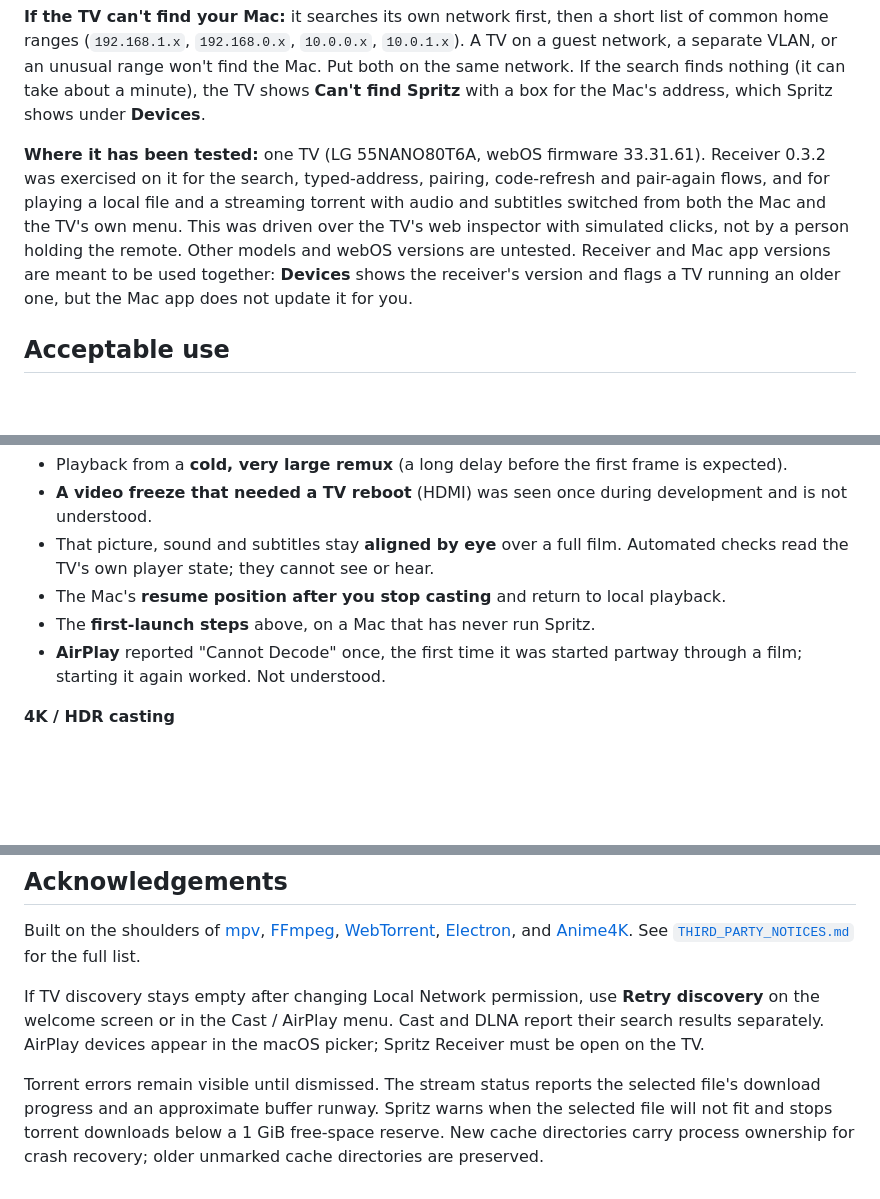
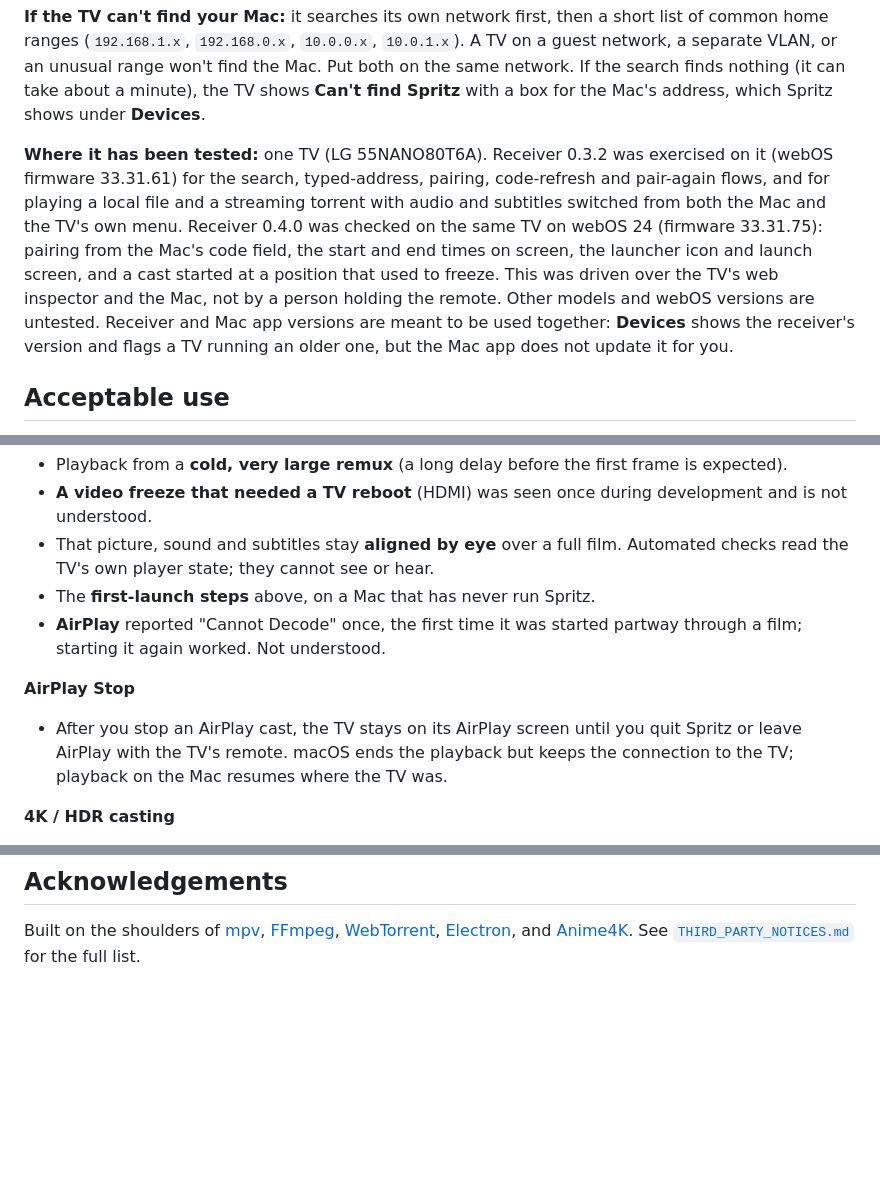
Before and after one commit to Oolab-labs/spritz, a Markdown page: README.md, 3 parts joined by grey strips. GitHub-like rendering; blank space fills up the shorter version.

```diff
--- a/README.md
+++ b/README.md
@@ -163,7 +174,7 @@ Spritz Receiver is a small web app that runs on an LG webOS TV and plays what yo
 
 **If the TV can't find your Mac:** it searches its own network first, then a short list of common home ranges (`192.168.1.x`, `192.168.0.x`, `10.0.0.x`, `10.0.1.x`). A TV on a guest network, a separate VLAN, or an unusual range won't find the Mac. Put both on the same network. If the search finds nothing (it can take about a minute), the TV shows **Can't find Spritz** with a box for the Mac's address, which Spritz shows under **Devices**.
 
-**Where it has been tested:** one TV (LG 55NANO80T6A, webOS firmware 33.31.61). Receiver 0.3.2 was exercised on it for the search, typed-address, pairing, code-refresh and pair-again flows, and for playing a local file and a streaming torrent with audio and subtitles switched from both the Mac and the TV's own menu. This was driven over the TV's web inspector with simulated clicks, not by a person holding the remote. Other models and webOS versions are untested. Receiver and Mac app versions are meant to be used together: **Devices** shows the receiver's version and flags a TV running an older one, but the Mac app does not update it for you.
+**Where it has been tested:** one TV (LG 55NANO80T6A). Receiver 0.3.2 was exercised on it (webOS firmware 33.31.61) for the search, typed-address, pairing, code-refresh and pair-again flows, and for playing a local file and a streaming torrent with audio and subtitles switched from both the Mac and the TV's own menu. Receiver 0.4.0 was checked on the same TV on webOS 24 (firmware 33.31.75): pairing from the Mac's code field, the start and end times on screen, the launcher icon and launch screen, and a cast started at a position that used to freeze. This was driven over the TV's web inspector and the Mac, not by a person holding the remote. Other models and webOS versions are untested. Receiver and Mac app versions are meant to be used together: **Devices** shows the receiver's version and flags a TV running an older one, but the Mac app does not update it for you.
 
 ## Acceptable use
 
@@ -199,9 +210,11 @@ live. That responsibility is not transferred by this notice — see
 - Playback from a **cold, very large remux** (a long delay before the first frame is expected).
 - **A video freeze that needed a TV reboot** (HDMI) was seen once during development and is not understood.
 - That picture, sound and subtitles stay **aligned by eye** over a full film. Automated checks read the TV's own player state; they cannot see or hear.
-- The Mac's **resume position after you stop casting** and return to local playback.
 - The **first-launch steps** above, on a Mac that has never run Spritz.
 - **AirPlay** reported "Cannot Decode" once, the first time it was started partway through a film; starting it again worked. Not understood.
+
+**AirPlay Stop**
+- After you stop an AirPlay cast, the TV stays on its AirPlay screen until you quit Spritz or leave AirPlay with the TV's remote. macOS ends the playback but keeps the connection to the TV; playback on the Mac resumes where the TV was.
 
 **4K / HDR casting**
 - **DLNA is the reliable 4K path** — the original file is streamed untouched and the TV decodes it natively (4K HEVC / HDR10 / HDR10+).
@@ -439,14 +468,3 @@ Built on the shoulders of [mpv](https://github.com/mpv-player/mpv),
 [FFmpeg](https://ffmpeg.org), [WebTorrent](https://webtorrent.io),
 [Electron](https://electronjs.org), and [Anime4K](https://github.com/bloc97/Anime4K).
 See [`THIRD_PARTY_NOTICES.md`](./THIRD_PARTY_NOTICES.md) for the full list.
-
-If TV discovery stays empty after changing Local Network permission, use **Retry discovery**
-on the welcome screen or in the Cast / AirPlay menu. Cast and DLNA report their search
-results separately. AirPlay devices appear in the macOS picker; Spritz Receiver must
-be open on the TV.
-
-Torrent errors remain visible until dismissed. The stream status reports the selected
-file's download progress and an approximate buffer runway. Spritz warns when the
-selected file will not fit and stops torrent downloads below a 1 GiB free-space
-reserve. New cache directories carry process ownership for crash recovery; older
-unmarked cache directories are preserved.
```
Also changed, not shown: other parts of README.md (+34 -7 lines).
